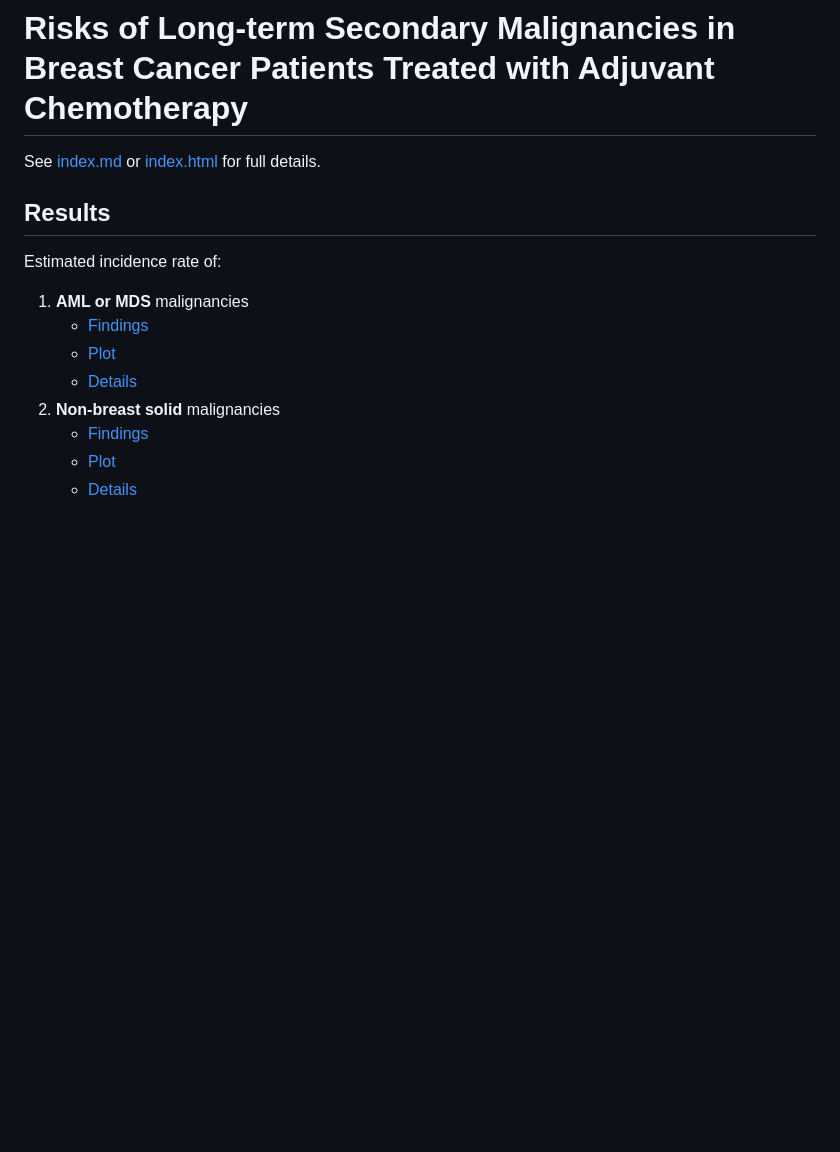
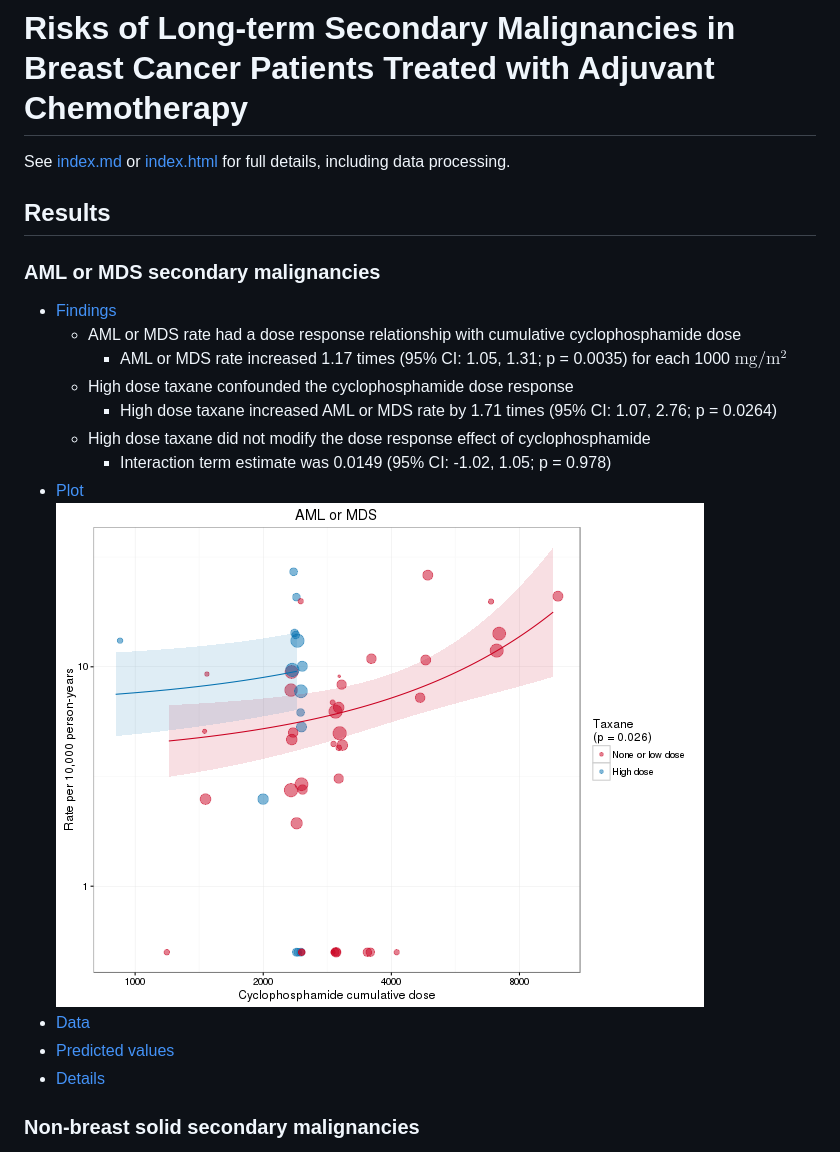
Before and after one commit to benjamin-chan/SecMalAfterBreastCaACT, a Markdown page: README.md, the part around the change printed below. Drawn GitHub-style; pictures changed too: figure/unnamed-chunk-27-1.png; blank space fills up the shorter version.

```diff
--- a/README.md
+++ b/README.md
@@ -1,16 +1,23 @@
 # Risks of Long-term Secondary Malignancies in Breast Cancer Patients Treated with Adjuvant Chemotherapy
 
-See [index.md](index.md) or [index.html](index.html) for full details.
+See [index.md](index.md) or [index.html](index.html) for full details, including data processing.
 
 ## Results
 
-Estimated incidence rate of:
+### AML or MDS secondary malignancies
 
-1. **AML or MDS** malignancies
-    * [Findings](index.md#findings)
-    * [Plot](AMLorMDS_Cyclophosphamide_byHighDoseTaxane.png)
-    * [Details](index.md#amlmds)
-1. **Non-breast solid** malignancies
-    * [Findings](index.md#findings-1)
-    * [Plot](NonBreastSolid_Cyclophosphamide_byHighDoseTaxane.png)
-    * [Details](index.md#amlmds-1)
+* [Findings](index.md#findings)
+	* AML or MDS rate had a dose response relationship with cumulative cyclophosphamide dose
+ 		* AML or MDS rate increased 1.17 times (95% CI: 1.05, 1.31; p = 0.0035) for each 1000 $\text{mg} / \text{m}^2$
+	* High dose taxane confounded the cyclophosphamide dose response
+  		* High dose taxane increased AML or MDS rate by 1.71 times (95% CI: 1.07, 2.76; p = 0.0264)
+	* High dose taxane did not modify the dose response effect of cyclophosphamide
+  		* Interaction term estimate was 0.0149 (95% CI: -1.02, 1.05; p = 0.978)
+* [Plot](AMLorMDS_Cyclophosphamide_byHighDoseTaxane.png)
+	![plot of chunk unnamed-chunk-27](figure/unnamed-chunk-27-1.png)
+* [Data](AMLorMDS_Cyclophosphamide_byHighDoseTaxane.csv)
+* [Predicted values](AMLorMDS_Cyclophosphamide_byHighDoseTaxane_Pred.csv)
+* [Details](index.md#amlmds)
+
+### Non-breast solid secondary malignancies
+
```
Also changed, not shown: other parts of README.md (+10 -0 lines), index.md (+33 -29 lines), AMLorMDS_Cyclophosphamide_byHighDoseTaxane.png, NonBreastSolid_Cyclophosphamide_byHighDoseTaxane.png, figure/unnamed-chunk-32-1.png, 3 other files.
